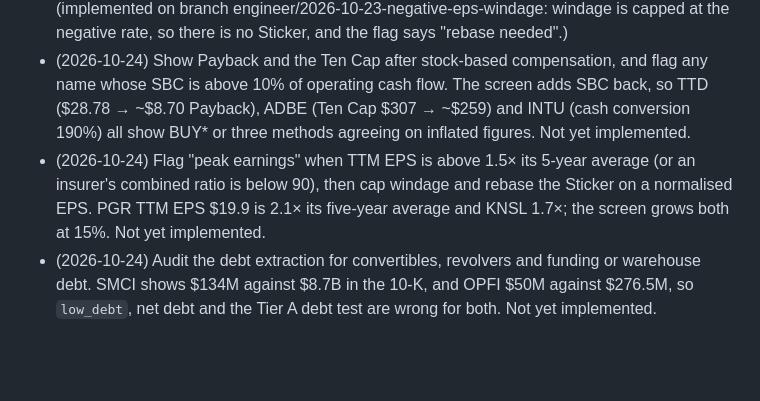
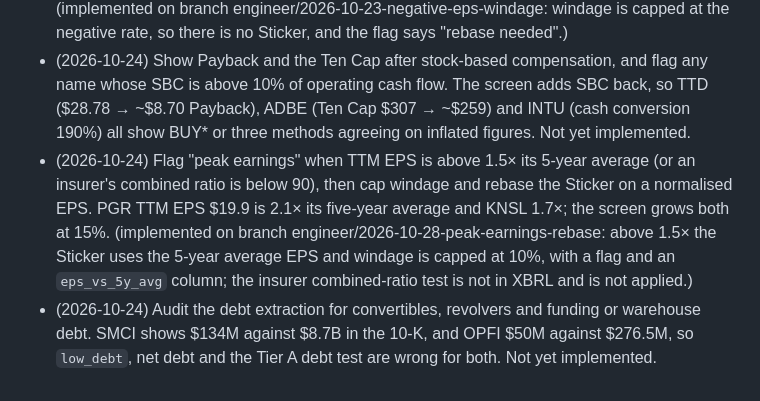
Before and after one commit to GranolaMuncher/RuleOne, a Markdown page: knowledge/rule1/METHOD.md, the part around the change. Drawn GitHub-style; blank space fills up the shorter version.

Commit message:
METHOD: mark 2026-10-24 peak-earnings proposal implemented
Co-Authored-By: Claude Sonnet 5.5 <noreply@anthropic.com>

```diff
--- a/knowledge/rule1/METHOD.md
+++ b/knowledge/rule1/METHOD.md
@@ -135,5 +135,5 @@ The Professor adds rule refinements here (from new episodes, the book or the wee
 - (2026-10-10) For lenders and loan platforms (consumer finance, marketplaces that fund loans), do not compute Payback or the Ten Cap from operating cash flow, since originations sit in investing cash flow. Show them as n/a, drop them from "methods agree", and rank on earnings or book value. OPFI (ROIC 2.7%, $66 Payback) and QFIN were BUY on the screen. (implemented on branch engineer/2026-10-23-lender-payback-tencap: SIC list plus a ticker list for loan platforms filed under 6199; ranking already uses Sticker/MOS, which is earnings-based.)
 - (2026-10-10) When analyst EPS growth for the current year is negative, cap windage at that rate (or show "rebase needed") instead of falling back to revenue growth. BRBR 15%, QFIN 14.1% and OPFI 13.7% were used against Street EPS of −52%, −63% and −11%. (implemented on branch engineer/2026-10-23-negative-eps-windage: windage is capped at the negative rate, so there is no Sticker, and the flag says "rebase needed".)
 - (2026-10-24) Show Payback and the Ten Cap after stock-based compensation, and flag any name whose SBC is above 10% of operating cash flow. The screen adds SBC back, so TTD ($28.78 → ~$8.70 Payback), ADBE (Ten Cap $307 → ~$259) and INTU (cash conversion 190%) all show BUY* or three methods agreeing on inflated figures. Not yet implemented.
-- (2026-10-24) Flag "peak earnings" when TTM EPS is above 1.5× its 5-year average (or an insurer's combined ratio is below 90), then cap windage and rebase the Sticker on a normalised EPS. PGR TTM EPS $19.9 is 2.1× its five-year average and KNSL 1.7×; the screen grows both at 15%. Not yet implemented.
+- (2026-10-24) Flag "peak earnings" when TTM EPS is above 1.5× its 5-year average (or an insurer's combined ratio is below 90), then cap windage and rebase the Sticker on a normalised EPS. PGR TTM EPS $19.9 is 2.1× its five-year average and KNSL 1.7×; the screen grows both at 15%. (implemented on branch engineer/2026-10-28-peak-earnings-rebase: above 1.5× the Sticker uses the 5-year average EPS and windage is capped at 10%, with a flag and an `eps_vs_5y_avg` column; the insurer combined-ratio test is not in XBRL and is not applied.)
 - (2026-10-24) Audit the debt extraction for convertibles, revolvers and funding or warehouse debt. SMCI shows $134M against $8.7B in the 10-K, and OPFI $50M against $276.5M, so `low_debt`, net debt and the Tier A debt test are wrong for both. Not yet implemented.
```
